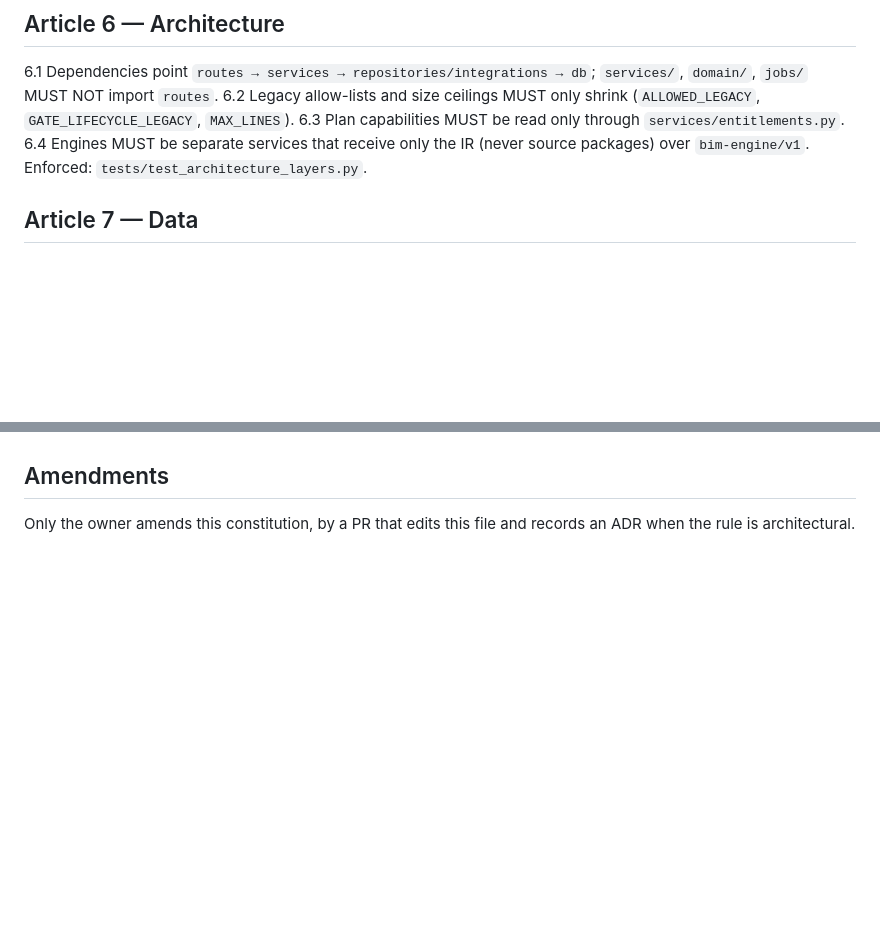
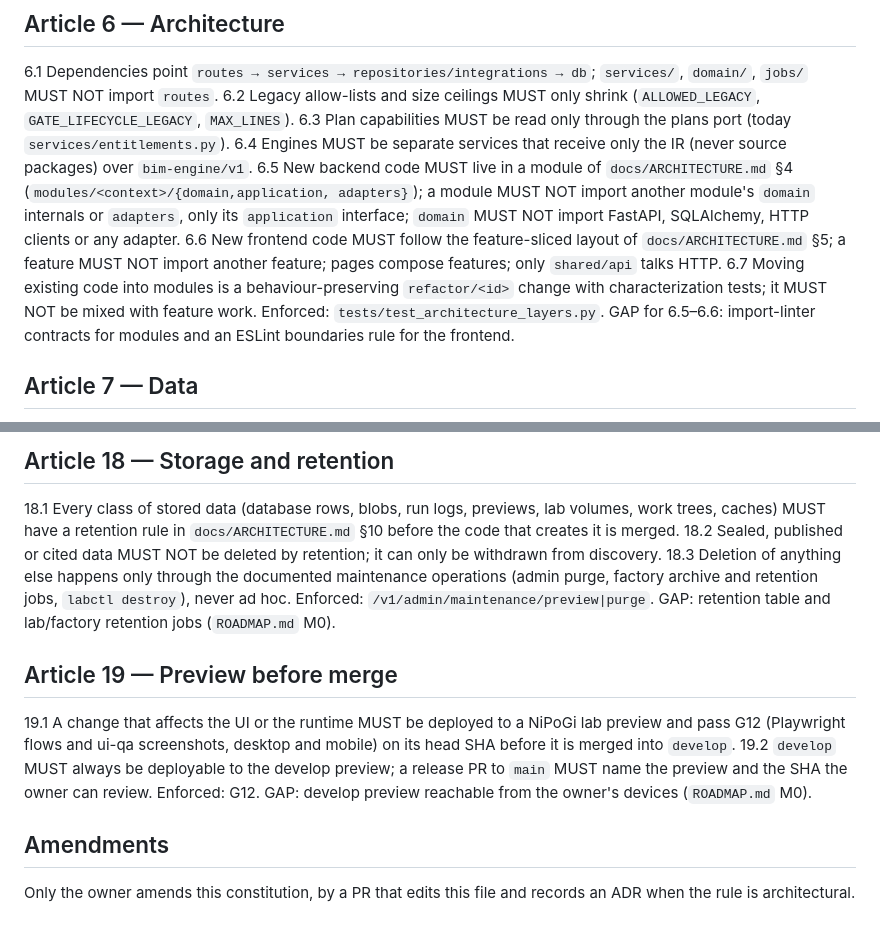
Before and after one commit to isa-group/OpenBinding, a Markdown page: constitution.md, 2 parts joined by grey strips. Rendered like a GitHub page; blank space fills up the shorter version.

```diff
--- a/constitution.md
+++ b/constitution.md
@@ -60,9 +61,17 @@ GAP for 5.2: today `openbinding-gateway/pyproject.toml` uses editable path sourc
 6.1 Dependencies point `routes → services → repositories/integrations → db`; `services/`, `domain/`, `jobs/` MUST NOT
 import `routes`.
 6.2 Legacy allow-lists and size ceilings MUST only shrink (`ALLOWED_LEGACY`, `GATE_LIFECYCLE_LEGACY`, `MAX_LINES`).
-6.3 Plan capabilities MUST be read only through `services/entitlements.py`.
+6.3 Plan capabilities MUST be read only through the plans port (today `services/entitlements.py`).
 6.4 Engines MUST be separate services that receive only the IR (never source packages) over `bim-engine/v1`.
-Enforced: `tests/test_architecture_layers.py`.
+6.5 New backend code MUST live in a module of `docs/ARCHITECTURE.md` §4 (`modules/<context>/{domain,application,
+adapters}`); a module MUST NOT import another module's `domain` internals or `adapters`, only its `application`
+interface; `domain` MUST NOT import FastAPI, SQLAlchemy, HTTP clients or any adapter.
+6.6 New frontend code MUST follow the feature-sliced layout of `docs/ARCHITECTURE.md` §5; a feature MUST NOT import
+another feature; pages compose features; only `shared/api` talks HTTP.
+6.7 Moving existing code into modules is a behaviour-preserving `refactor/<id>` change with characterization tests;
+it MUST NOT be mixed with feature work.
+Enforced: `tests/test_architecture_layers.py`. GAP for 6.5–6.6: import-linter contracts for modules and an ESLint
+boundaries rule for the frontend.
 
 ## Article 7 — Data
 
@@ -145,3 +198,20 @@ default 8), JSON body 16 MiB, generator ≤ 100 features and ≤ 1,000,000 candi
+## Article 18 — Storage and retention
+
+18.1 Every class of stored data (database rows, blobs, run logs, previews, lab volumes, work trees, caches) MUST
+have a retention rule in `docs/ARCHITECTURE.md` §10 before the code that creates it is merged.
+18.2 Sealed, published or cited data MUST NOT be deleted by retention; it can only be withdrawn from discovery.
+18.3 Deletion of anything else happens only through the documented maintenance operations (admin purge, factory
+archive and retention jobs, `labctl destroy`), never ad hoc.
+Enforced: `/v1/admin/maintenance/preview|purge`. GAP: retention table and lab/factory retention jobs (`ROADMAP.md` M0).
+
+## Article 19 — Preview before merge
+
+19.1 A change that affects the UI or the runtime MUST be deployed to a NiPoGi lab preview and pass G12 (Playwright
+flows and ui-qa screenshots, desktop and mobile) on its head SHA before it is merged into `develop`.
+19.2 `develop` MUST always be deployable to the develop preview; a release PR to `main` MUST name the preview and the
+SHA the owner can review.
+Enforced: G12. GAP: develop preview reachable from the owner's devices (`ROADMAP.md` M0).
+
 ## Amendments
 
 Only the owner amends this constitution, by a PR that edits this file and records an ADR when the rule is architectural.
```
Also changed, not shown: other parts of constitution.md (+50 -5 lines).
